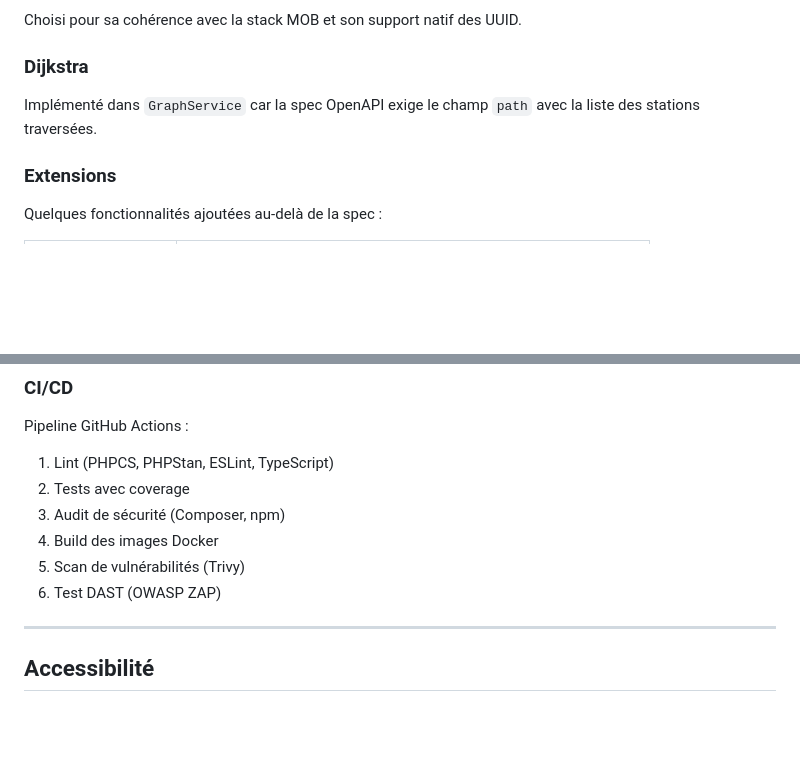
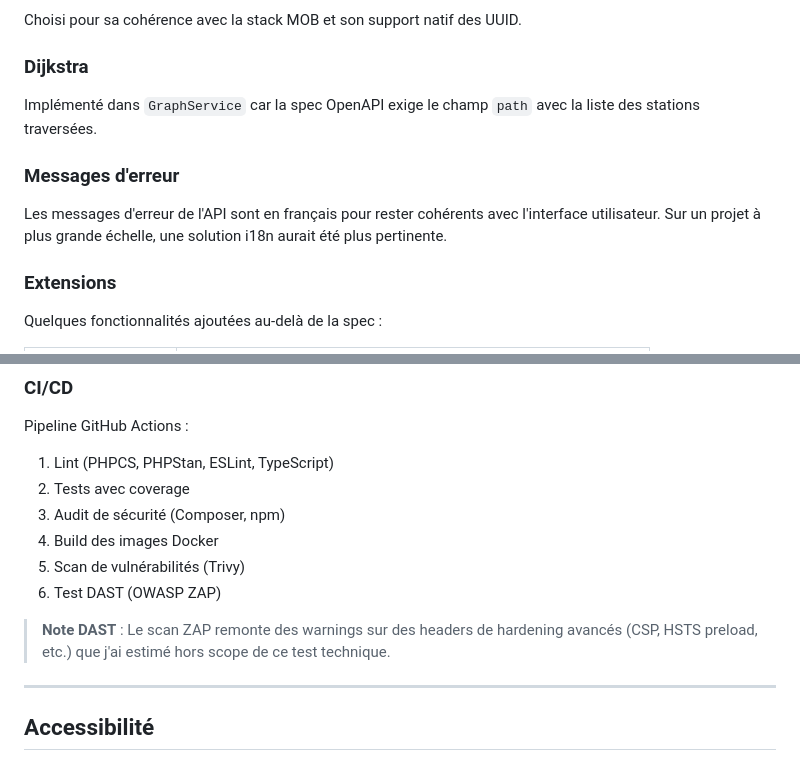
Before and after one commit to leo-rnl/mob-train-routing, a Markdown page: README.md, 2 parts joined by grey strips. Drawn GitHub-style; blank space fills up the shorter version.

Commit message:
docs(readme): clarify API error messages and DAST warnings scope

```diff
--- a/README.md
+++ b/README.md
@@ -140,6 +140,10 @@ Choisi pour sa cohérence avec la stack MOB et son support natif des UUID.
 
 Implémenté dans `GraphService` car la spec OpenAPI exige le champ `path` avec la liste des stations traversées.
 
+### Messages d'erreur
+
+Les messages d'erreur de l'API sont en français pour rester cohérents avec l'interface utilisateur. Sur un projet à plus grande échelle, une solution i18n aurait été plus pertinente.
+
 ### Extensions
 
 Quelques fonctionnalités ajoutées au-delà de la spec :
@@ -184,6 +188,8 @@ Pipeline GitHub Actions :
 4. Build des images Docker
 5. Scan de vulnérabilités (Trivy)
 6. Test DAST (OWASP ZAP)
+
+> **Note DAST** : Le scan ZAP remonte des warnings sur des headers de hardening avancés (CSP, HSTS preload, etc.) que j'ai estimé hors scope de ce test technique.
 
 ---
 
```
